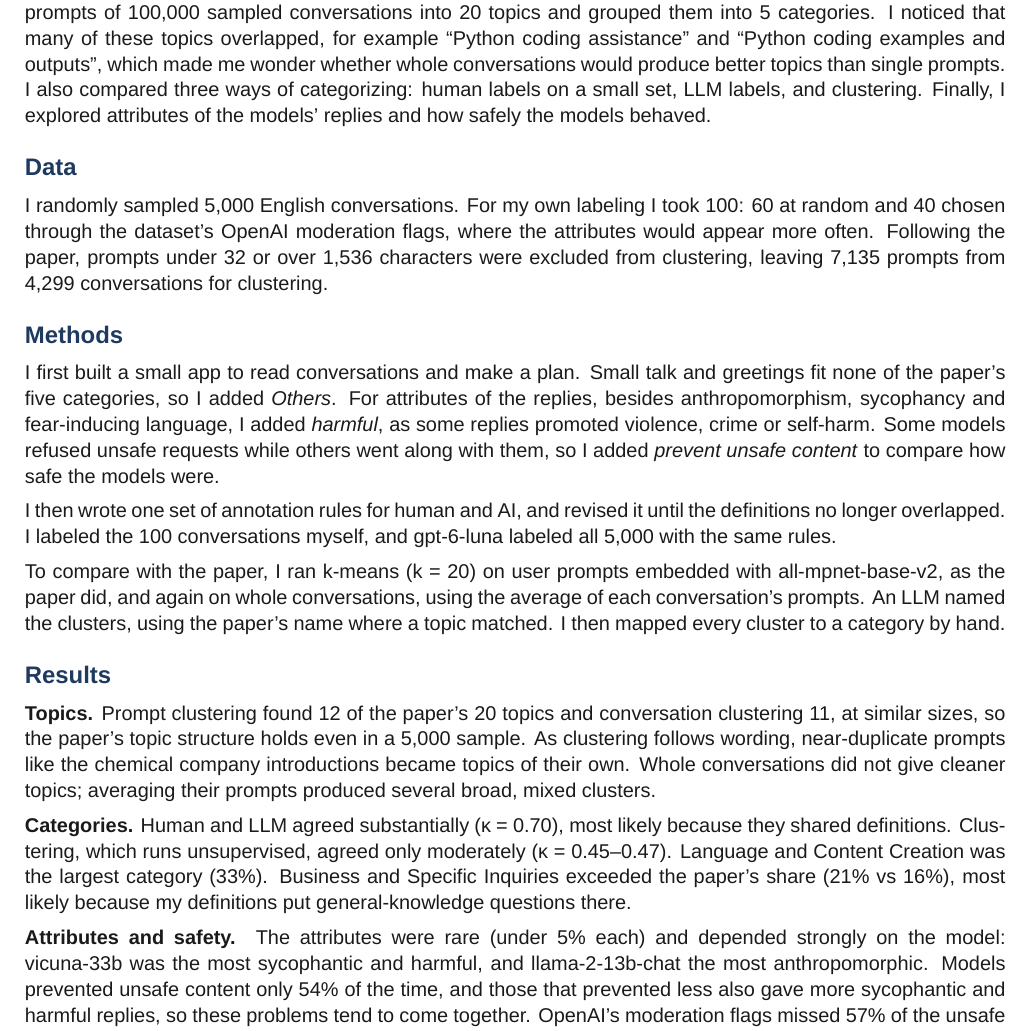
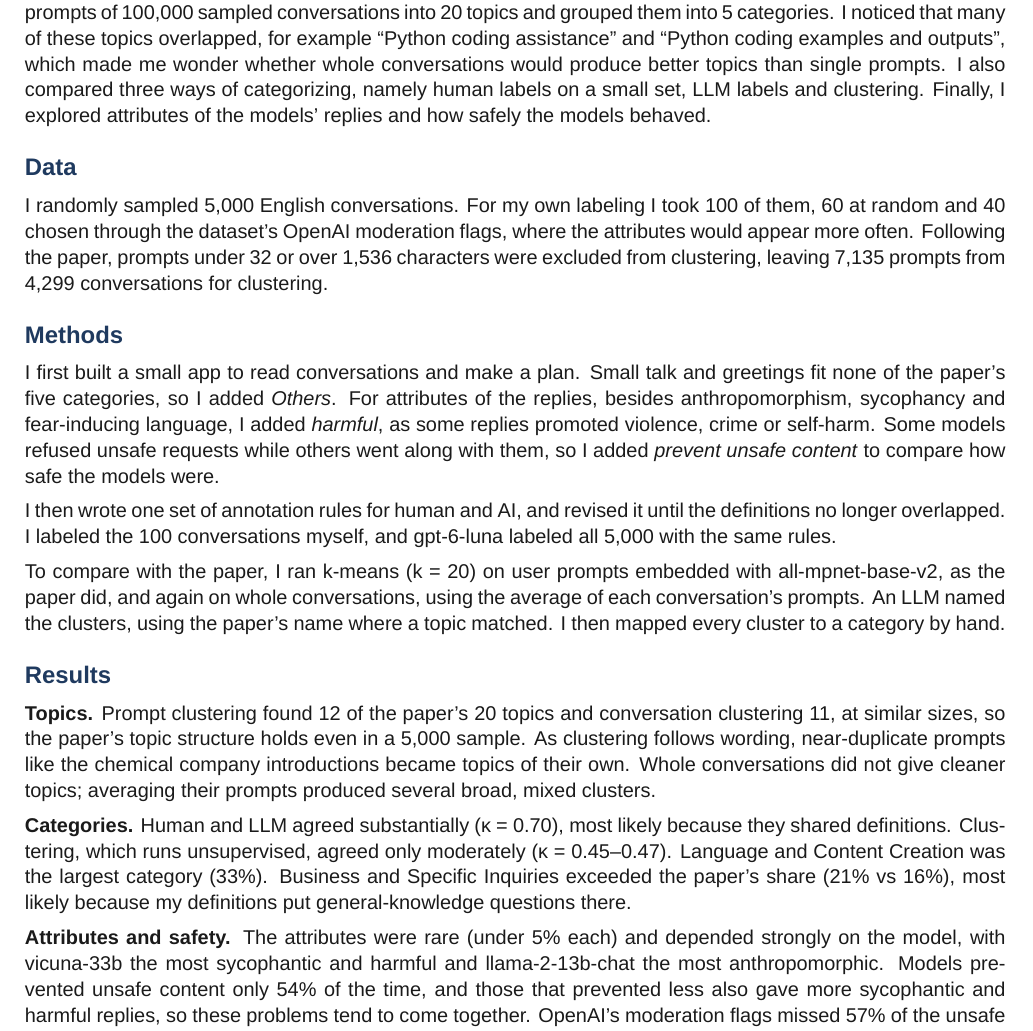
Before and after one commit to tanmoyAtb/lmsys-1m-chat-analysis, a LaTeX document (overview.tex): part of page 1 of 2, cut so that both start at the same text. Compiled offline with XeLaTeX; a missing font is replaced by an installed copy or a similar font.

Commit message:
Simplify punctuation in overview

```diff
--- a/overview.tex
+++ b/overview.tex
@@ -43,11 +43,11 @@
 {\color{rulecolor}\hrule height 0.5pt}
 \vspace{8pt}
 
-In this study, I analyzed the LMSYS-Chat-1M dataset. The original paper (\href{https://arxiv.org/html/2309.11998v4}{Zheng et al., 2023}) clustered the user prompts of 100,000 sampled conversations into 20 topics and grouped them into 5 categories. I noticed that many of these topics overlapped, for example ``Python coding assistance'' and ``Python coding examples and outputs'', which made me wonder whether whole conversations would produce better topics than single prompts. I also compared three ways of categorizing: human labels on a small set, LLM labels, and clustering. Finally, I explored attributes of the models' replies and how safely the models behaved.
+In this study, I analyzed the LMSYS-Chat-1M dataset. The original paper (\href{https://arxiv.org/html/2309.11998v4}{Zheng et al., 2023}) clustered the user prompts of 100,000 sampled conversations into 20 topics and grouped them into 5 categories. I noticed that many of these topics overlapped, for example ``Python coding assistance'' and ``Python coding examples and outputs'', which made me wonder whether whole conversations would produce better topics than single prompts. I also compared three ways of categorizing, namely human labels on a small set, LLM labels and clustering. Finally, I explored attributes of the models' replies and how safely the models behaved.
 
 \section*{Data}
 
-I randomly sampled 5,000 English conversations. For my own labeling I took 100: 60 at random and 40 chosen through the dataset's OpenAI moderation flags, where the attributes would appear more often. Following the paper, prompts under 32 or over 1,536 characters were excluded from clustering, leaving 7,135 prompts from 4,299 conversations for clustering.
+I randomly sampled 5,000 English conversations. For my own labeling I took 100 of them, 60 at random and 40 chosen through the dataset's OpenAI moderation flags, where the attributes would appear more often. Following the paper, prompts under 32 or over 1,536 characters were excluded from clustering, leaving 7,135 prompts from 4,299 conversations for clustering.
 
 \section*{Methods}
 
@@ -63,7 +63,7 @@ To compare with the paper, I ran k-means (k = 20) on user prompts embedded with
 
 \textbf{Categories.} Human and LLM agreed substantially (κ~=~0.70), most likely because they shared definitions. Clustering, which runs unsupervised, agreed only moderately (κ~=~\mbox{0.45–0.47}). Language and Content Creation was the largest category (33\%). Business and Specific Inquiries exceeded the paper's share (21\% vs 16\%), most likely because my definitions put general-knowledge questions there.
 
-\textbf{Attributes and safety.} The attributes were rare (under 5\% each) and depended strongly on the model: \mbox{vicuna-33b} was the most sycophantic and harmful, and \mbox{llama-2-13b-chat} the most anthropomorphic. Models prevented unsafe content only 54\% of the time, and those that prevented less also gave more sycophantic and harmful replies, so these problems tend to come together. OpenAI's moderation flags missed 57\% of the unsafe conversations, so the flags alone cannot find them.
+\textbf{Attributes and safety.} The attributes were rare (under 5\% each) and depended strongly on the model, with \mbox{vicuna-33b} the most sycophantic and harmful and \mbox{llama-2-13b-chat} the most anthropomorphic. Models prevented unsafe content only 54\% of the time, and those that prevented less also gave more sycophantic and harmful replies, so these problems tend to come together. OpenAI's moderation flags missed 57\% of the unsafe conversations, so the flags alone cannot find them.
 
 \section*{Lessons}
 
```
Also changed, not shown: README.md, overview.pdf.
